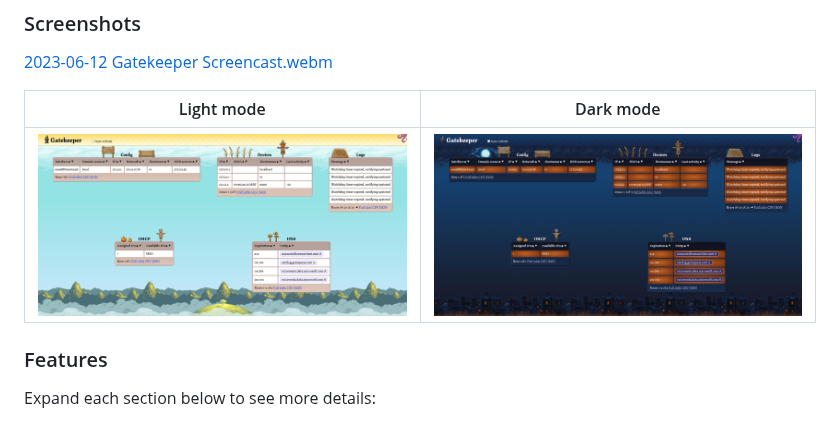
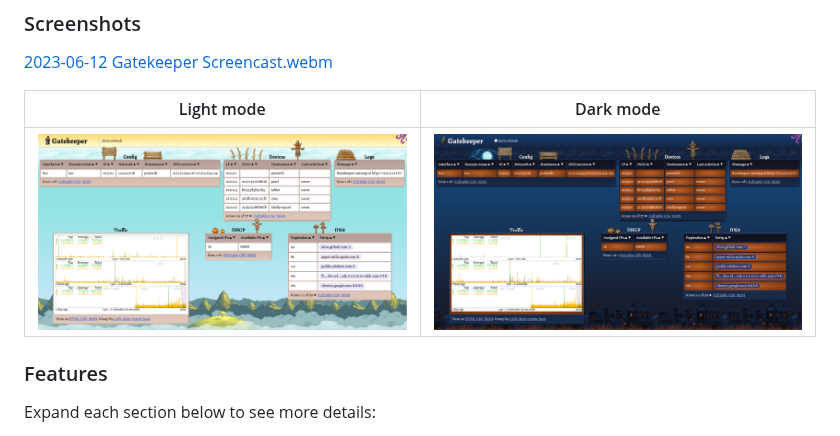
Before and after one commit to mafik/gatekeeper, a Markdown page: README.md, the part around the change. Rendered like a GitHub page; pictures changed too: screenshots/2023-10-21-dark.png (added), screenshots/2023-10-21.png (added).

Commit message:
Update screenshots

```diff
--- a/README.md
+++ b/README.md
@@ -17,9 +17,10 @@ Since it's meant for home use, it's simpler, it has better defaults, it can auto
 
 [2023-06-12 Gatekeeper Screencast.webm](https://github.com/mafik/gatekeeper/assets/309914/76b61336-205b-4342-8715-d62d37a582c3)
 
-| Light mode                                                                                                                            | Dark mode                                                                                                                                 |
-| ------------------------------------------------------------------------------------------------------------------------------------- | ----------------------------------------------------------------------------------------------------------------------------------------- |
-| ![Light mode](https://raw.githubusercontent.com/mafik/gatekeeper/f6204d11fd968177254feaa4e16e45360c07f4b5/screenshots/2023-06-24.png) | ![Dark mode](https://raw.githubusercontent.com/mafik/gatekeeper/f6204d11fd968177254feaa4e16e45360c07f4b5/screenshots/2023-06-24-dark.png) |
+| Light mode                                                                                       | Dark mode                                                                                            |
+| ------------------------------------------------------------------------------------------------ | ---------------------------------------------------------------------------------------------------- |
+| ![Light mode](https://github.com/mafik/gatekeeper/blob/main/screenshots/2023-10-21.png?raw=true) | ![Dark mode](https://github.com/mafik/gatekeeper/blob/main/screenshots/2023-10-21-dark.png?raw=true) |
+
 
 ### Features
 
```
